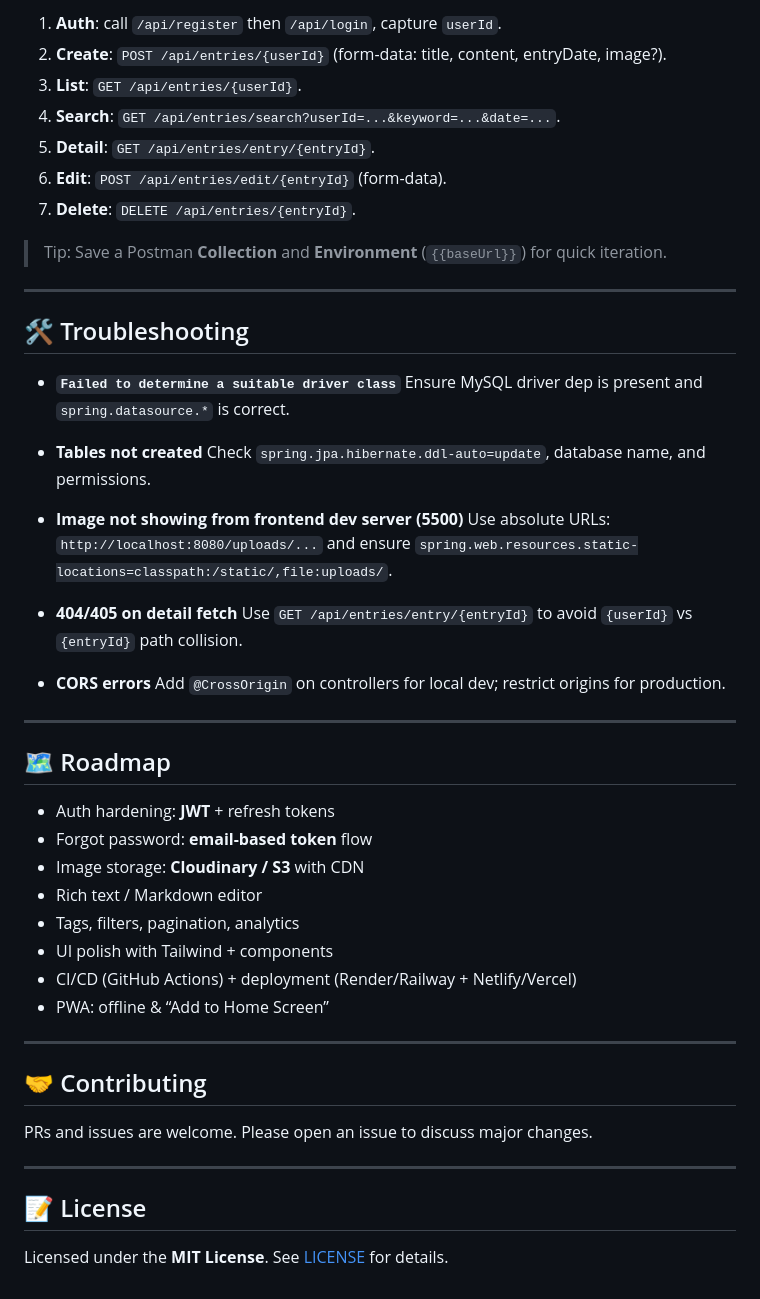
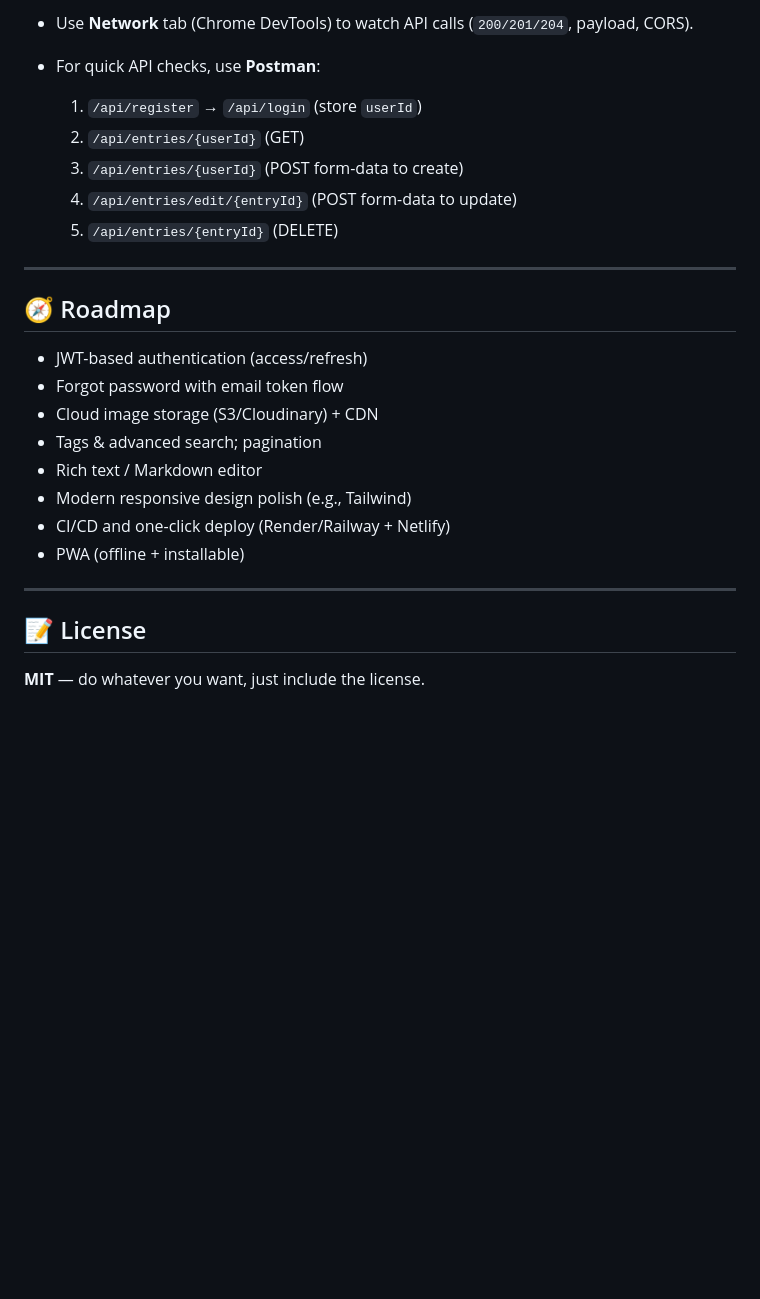
Before and after one commit to Spring0210/My-Journey, a Markdown page: README.md, the part around one of its changes. GitHub-like rendering; blank space fills up the shorter version.

```diff
--- a/README.md
+++ b/README.md
@@ -198,55 +118,28 @@ Backend runs at `http://localhost:8080`.
 
-1. **Auth**: call `/api/register` then `/api/login`, capture `userId`.
-2. **Create**: `POST /api/entries/{userId}` (form-data: title, content, entryDate, image?).
-3. **List**: `GET /api/entries/{userId}`.
-4. **Search**: `GET /api/entries/search?userId=...&keyword=...&date=...`.
-5. **Detail**: `GET /api/entries/entry/{entryId}`.
-6. **Edit**: `POST /api/entries/edit/{entryId}` (form-data).
-7. **Delete**: `DELETE /api/entries/{entryId}`.
+* Use **Network** tab (Chrome DevTools) to watch API calls (`200/201/204`, payload, CORS).
+* For quick API checks, use **Postman**:
 
-> Tip: Save a Postman **Collection** and **Environment** (`{{baseUrl}}`) for quick iteration.
+    1. `/api/register` → `/api/login` (store `userId`)
+    2. `/api/entries/{userId}` (GET)
+    3. `/api/entries/{userId}` (POST form-data to create)
+    4. `/api/entries/edit/{entryId}` (POST form-data to update)
+    5. `/api/entries/{entryId}` (DELETE)
 
 ---
 
-## 🛠 Troubleshooting
+## 🧭 Roadmap
 
-* **`Failed to determine a suitable driver class`**
-  Ensure MySQL driver dep is present and `spring.datasource.*` is correct.
-
-* **Tables not created**
-  Check `spring.jpa.hibernate.ddl-auto=update`, database name, and permissions.
-
-* **Image not showing from frontend dev server (5500)**
-  Use absolute URLs: `http://localhost:8080/uploads/...` and ensure
-  `spring.web.resources.static-locations=classpath:/static/,file:uploads/`.
-
-* **404/405 on detail fetch**
-  Use `GET /api/entries/entry/{entryId}` to avoid `{userId}` vs `{entryId}` path collision.
-
-* **CORS errors**
-  Add `@CrossOrigin` on controllers for local dev; restrict origins for production.
-
----
-
-## 🗺 Roadmap
-
-* Auth hardening: **JWT** + refresh tokens
-* Forgot password: **email-based token** flow
-* Image storage: **Cloudinary / S3** with CDN
+* JWT-based authentication (access/refresh)
+* Forgot password with email token flow
+* Cloud image storage (S3/Cloudinary) + CDN
+* Tags & advanced search; pagination
 * Rich text / Markdown editor
-* Tags, filters, pagination, analytics
-* UI polish with Tailwind + components
-* CI/CD (GitHub Actions) + deployment (Render/Railway + Netlify/Vercel)
-* PWA: offline & “Add to Home Screen”
-
----
-
-## 🤝 Contributing
-
-PRs and issues are welcome. Please open an issue to discuss major changes.
+* Modern responsive design polish (e.g., Tailwind)
+* CI/CD and one-click deploy (Render/Railway + Netlify)
+* PWA (offline + installable)
 
 ---
 
 ## 📝 License
 
-Licensed under the **MIT License**. See [LICENSE](LICENSE) for details.
+**MIT** — do whatever you want, just include the license.
```
Also changed, not shown: other parts of README.md (+83 -163 lines).
